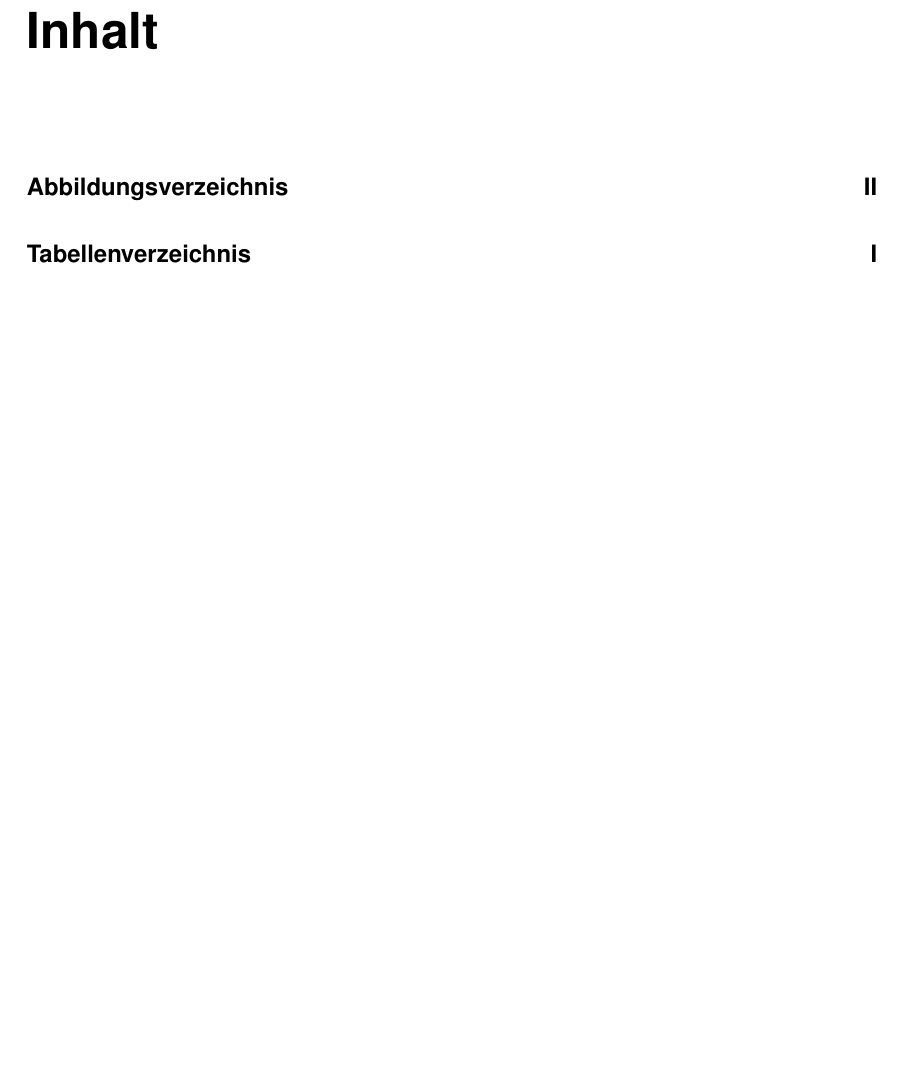
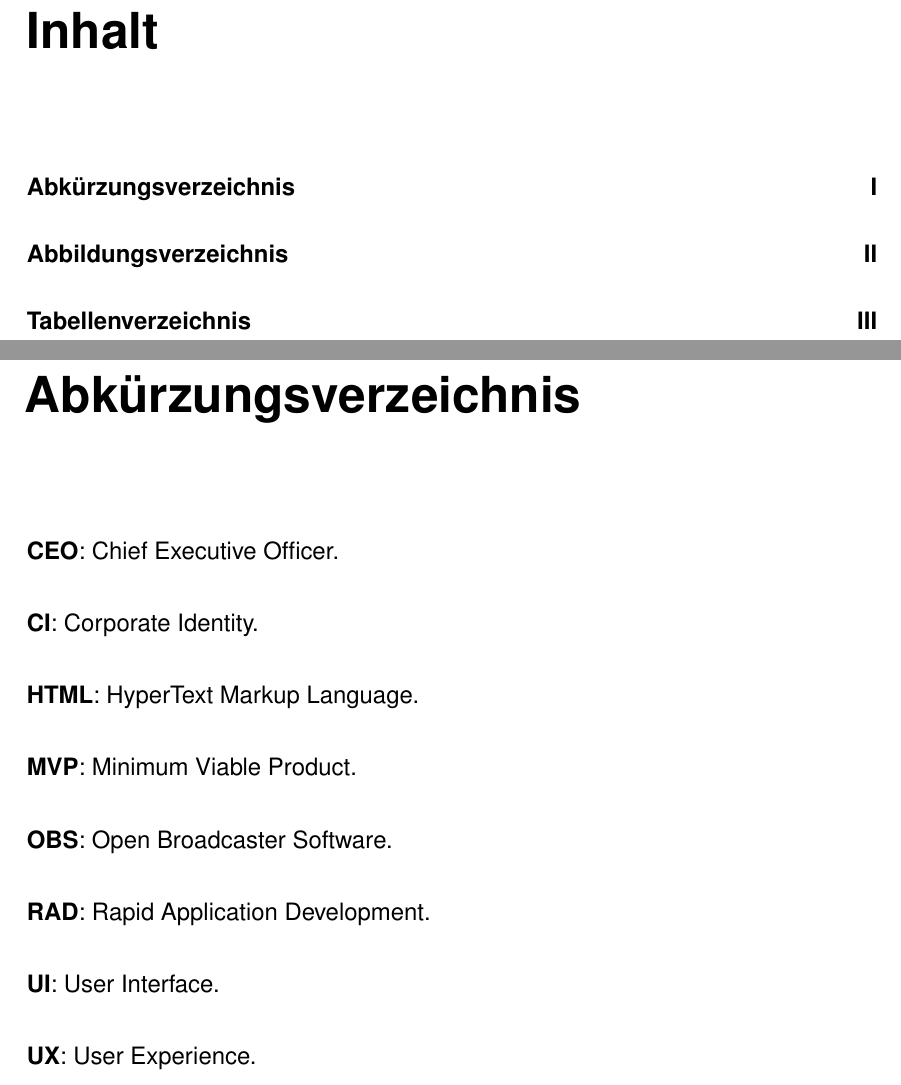
Before and after one commit to leolabs/bachelor, a LaTeX book (src/template/index.tex, which reads src/template/glossary.tex): part of page 4 of 7 before the commit and two parts of pages 4 and 5 of 8 after it, the two joined at a grey line, cut so that both start at the same text, the shorter picture padded with empty space. Compiled offline with pdfLaTeX.

Commit message:
:sparkles: Add a glossary for used abbreviations

```diff
--- /dev/null
+++ b/src/template/glossary.tex
@@ -0,0 +1,17 @@
+\addchap{Abkürzungsverzeichnis}
+
+\textbf{CEO}: Chief Executive Officer.
+
+\textbf{CI}: Corporate Identity.
+
+\textbf{HTML}: HyperText Markup Language.
+
+\textbf{MVP}: Minimum Viable Product.
+
+\textbf{OBS}: Open Broadcaster Software.
+
+\textbf{RAD}: Rapid Application Development.
+
+\textbf{UI}: User Interface.
+
+\textbf{UX}: User Experience.
--- a/src/template/index.tex
+++ b/src/template/index.tex
@@ -52,7 +52,7 @@
 \usepackage{mathrsfs} 	% Weitere Mathematik-Symbole, z.B. Laplace-L
 \usepackage{grffile}
 \usepackage{longtable,booktabs}
-\usepackage[nameinlink]{cleveref}
+\usepackage[nameinlink]{cleveref} % Links zu Abbildungen und Tabellen
 
 \usepackage{graphicx}		% Definiert o.a. \includegraphics
 \graphicspath{{../content.textbundle/}{.}}
@@ -65,6 +65,7 @@
 \usepackage{geometry} 		% Ränder direkt einstellen
 \geometry{a4paper, top=30mm, left=40mm, right=20mm, bottom=30mm} % nach Vorgabe
 \linespread{1.5} 		% Zeilenabstand nach Vorgabe
+\interfootnotelinepenalty=10000 % Don't split footnotes over multiple pages
 
 \usepackage[font=small,labelfont=bf]{caption}  % customization of captions of floating environments such figure and table
 \DeclareCaptionLabelFormat{blank}{}
```
Also changed, not shown: src/template/index.tex (3 more changed lines).
